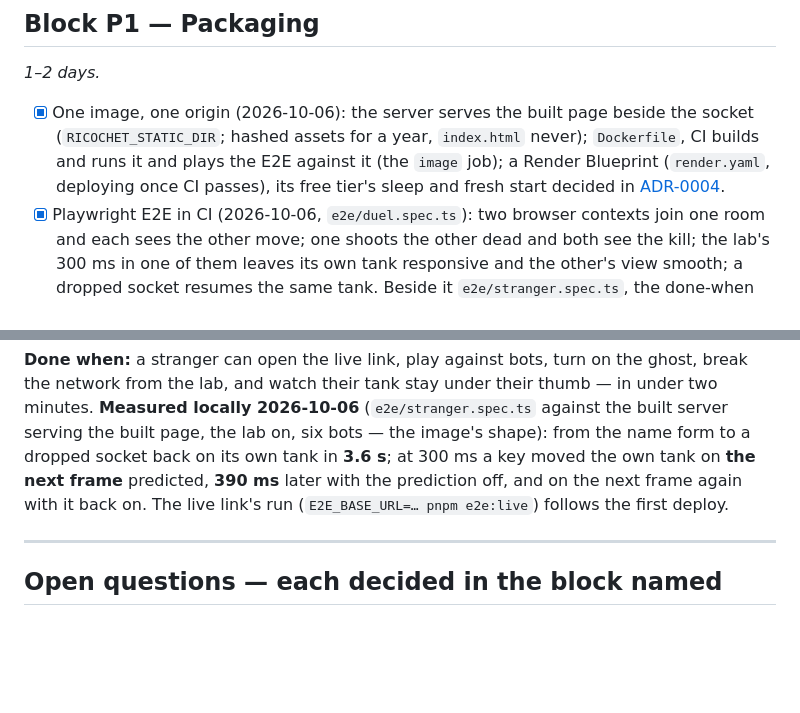
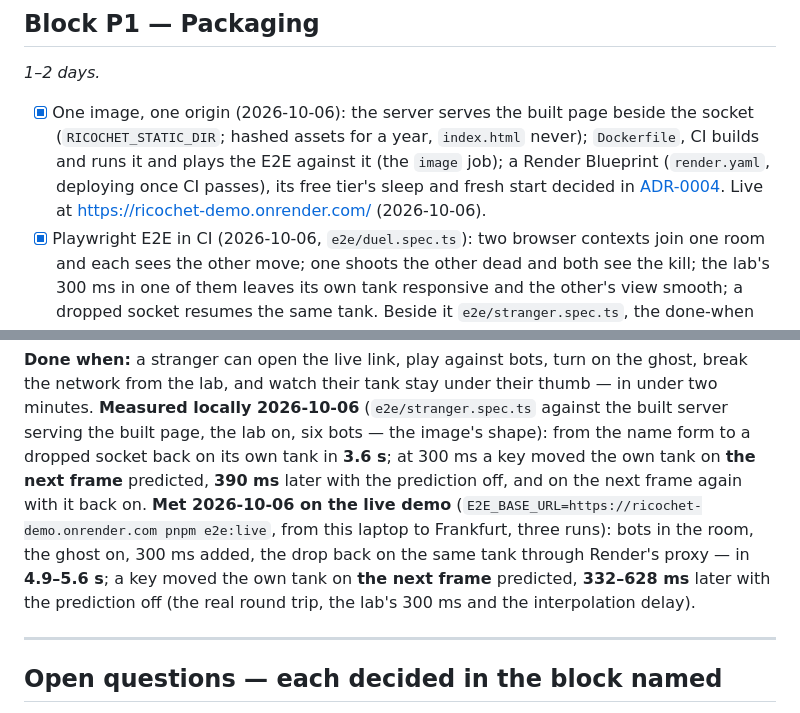
Before and after one commit to KuliyevMerdan/ricochet, a Markdown page: ROADMAP.md, 2 parts joined by grey strips. GitHub-like rendering; blank space fills up the shorter version.

```diff
--- a/ROADMAP.md
+++ b/ROADMAP.md
@@ -622,7 +622,7 @@ _1–2 days._
       (`RICOCHET_STATIC_DIR`; hashed assets for a year, `index.html` never); `Dockerfile`, CI
       builds and runs it and plays the E2E against it (the `image` job); a Render Blueprint
       (`render.yaml`, deploying once CI passes), its free tier's sleep and fresh start decided in
-      [ADR-0004](docs/adr/ADR-0004-demo-host.md).
+      [ADR-0004](docs/adr/ADR-0004-demo-host.md). Live at <https://ricochet-demo.onrender.com/> (2026-10-06).
 - [x] Playwright E2E in CI (2026-10-06, `e2e/duel.spec.ts`): two browser contexts join one room
       and each sees the other move; one shoots the other dead and both see the kill; the lab's
       300 ms in one of them leaves its own tank responsive and the other's view smooth; a dropped
@@ -643,8 +643,12 @@ network from the lab, and watch their tank stay under their thumb — in under t
 **Measured locally 2026-10-06** (`e2e/stranger.spec.ts` against the built server serving the built
 page, the lab on, six bots — the image's shape): from the name form to a dropped socket back on its
 own tank in **3.6 s**; at 300 ms a key moved the own tank on **the next frame** predicted, **390 ms**
-later with the prediction off, and on the next frame again with it back on. The live link's run
-(`E2E_BASE_URL=… pnpm e2e:live`) follows the first deploy.
+later with the prediction off, and on the next frame again with it back on.
+**Met 2026-10-06 on the live demo** (`E2E_BASE_URL=https://ricochet-demo.onrender.com pnpm e2e:live`, from
+this laptop to Frankfurt, three runs): bots in the room, the ghost on, 300 ms added, the drop back
+on the same tank through Render's proxy — in **4.9–5.6 s**; a key moved the own tank on **the next
+frame** predicted, **332–628 ms** later with the prediction off (the real round trip, the lab's
+300 ms and the interpolation delay).
 
 ---
 
```
Also changed, not shown: CLAUDE.md (+3 -6 lines), README.md (+5 -5 lines).
